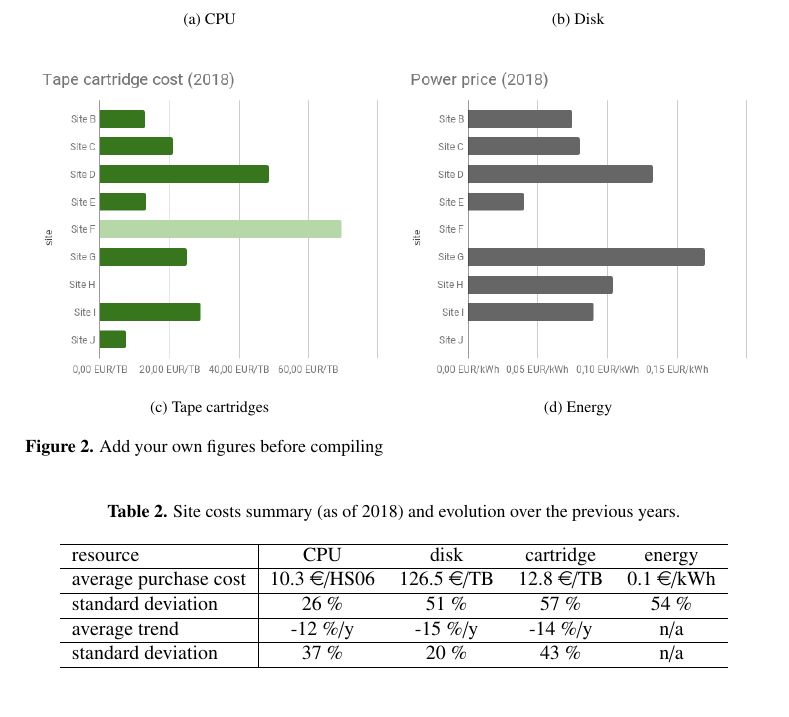
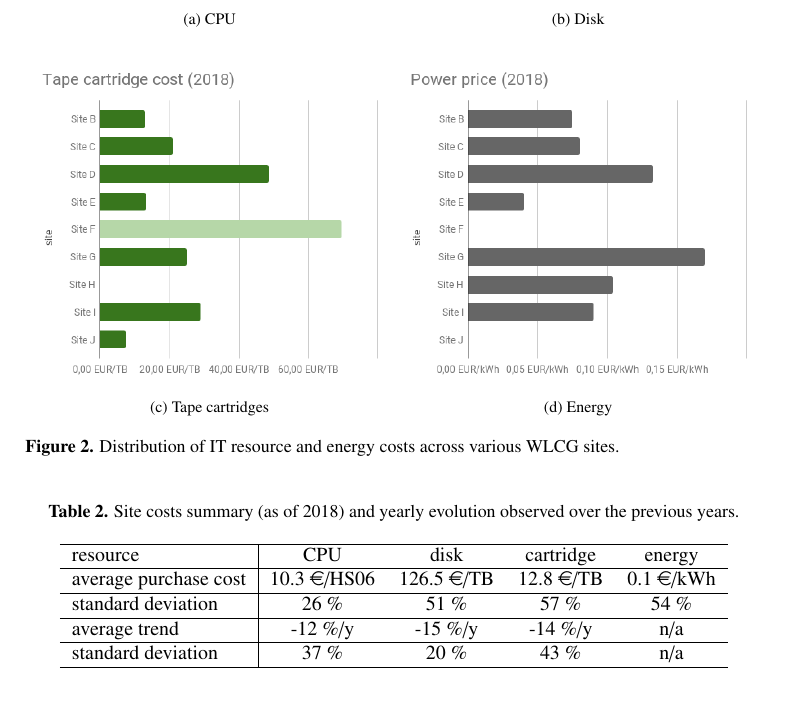
Before and after one commit to sciaba/chep2019-costmodel, a LaTeX document (costmodel.tex, which reads Sitecost.tex): part of page 5 of 8, cut so that both start at the same text. Compiled offline with pdfLaTeX.

Commit message:
[site costs] fixed figure/table captions.

```diff
--- a/Sitecost.tex
+++ b/Sitecost.tex
@@ -48,13 +48,13 @@ $-20 \%$ per year for some time.
     \subfloat[Disk]{\includegraphics[width = 0.5\textwidth]{Disk_cost.png}} \\
     \subfloat[Tape cartridges]{\includegraphics[width = 0.5\textwidth]{Tape_cost.png}}
     \subfloat[Energy]{\includegraphics[width = 0.5\textwidth]{Power_price.png}}
-    \caption{Add your own figures before compiling}
+    \caption{Distribution of IT resource and energy costs across various WLCG sites.}
     \label{fig:sitecost}
 \end{figure}
 
 \begin{table}[h]
     \centering
-    \caption{Site costs summary (as of 2018) and evolution over the previous years.}
+    \caption{Site costs summary (as of 2018) and yearly evolution observed over the previous years.}
     \label{tab:sitecosts}
     \begin{tabular}{l|cccc}
         \hline
```
